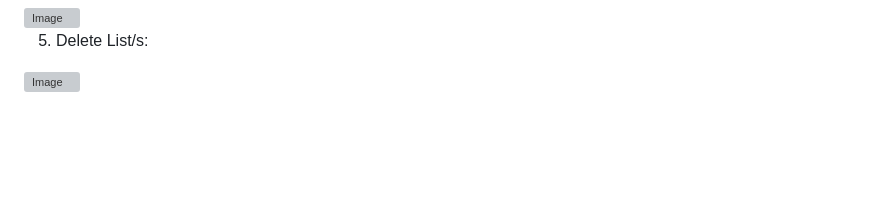
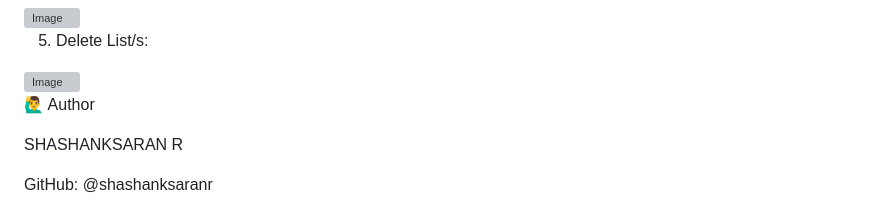
Before and after one commit to shashanksaranr/RESTFUL-API-DEVELOPMENT, a Markdown page: README.md, the part around the change. Drawn GitHub-style; blank space fills up the shorter version; grey boxes are pictures that could not be loaded.

```diff
--- a/README.md
+++ b/README.md
@@ -126,3 +126,10 @@ B. If you're using Django REST Framework:
 5. Delete List/s:
 
  <img width="1728" alt="Image" src="https://github.com/user-attachments/assets/f5cc1044-27ac-409b-805a-3d9b74fab8cf" />
+
+
+🙋‍♂️ Author
+
+SHASHANKSARAN R
+
+GitHub: @shashanksaranr
```
